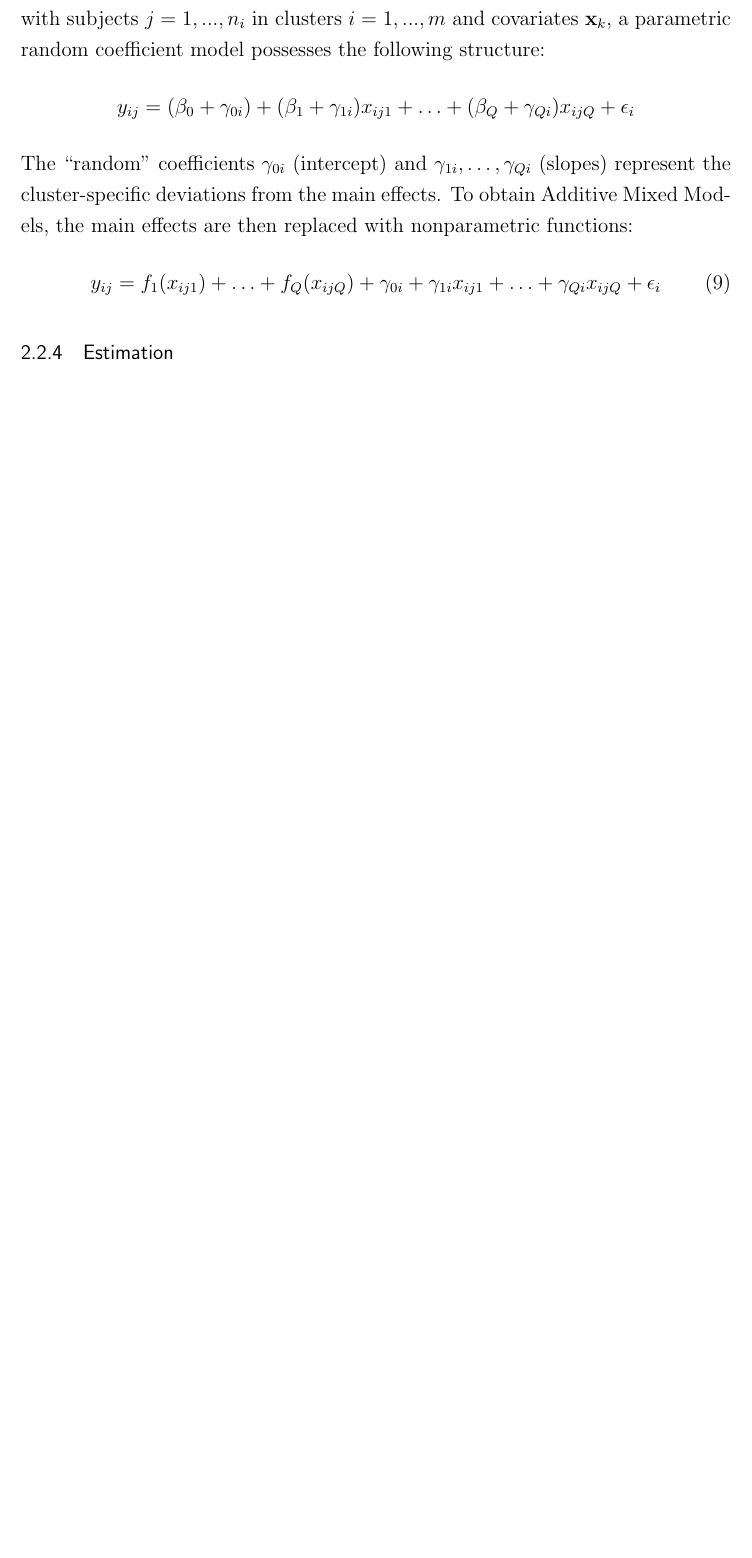
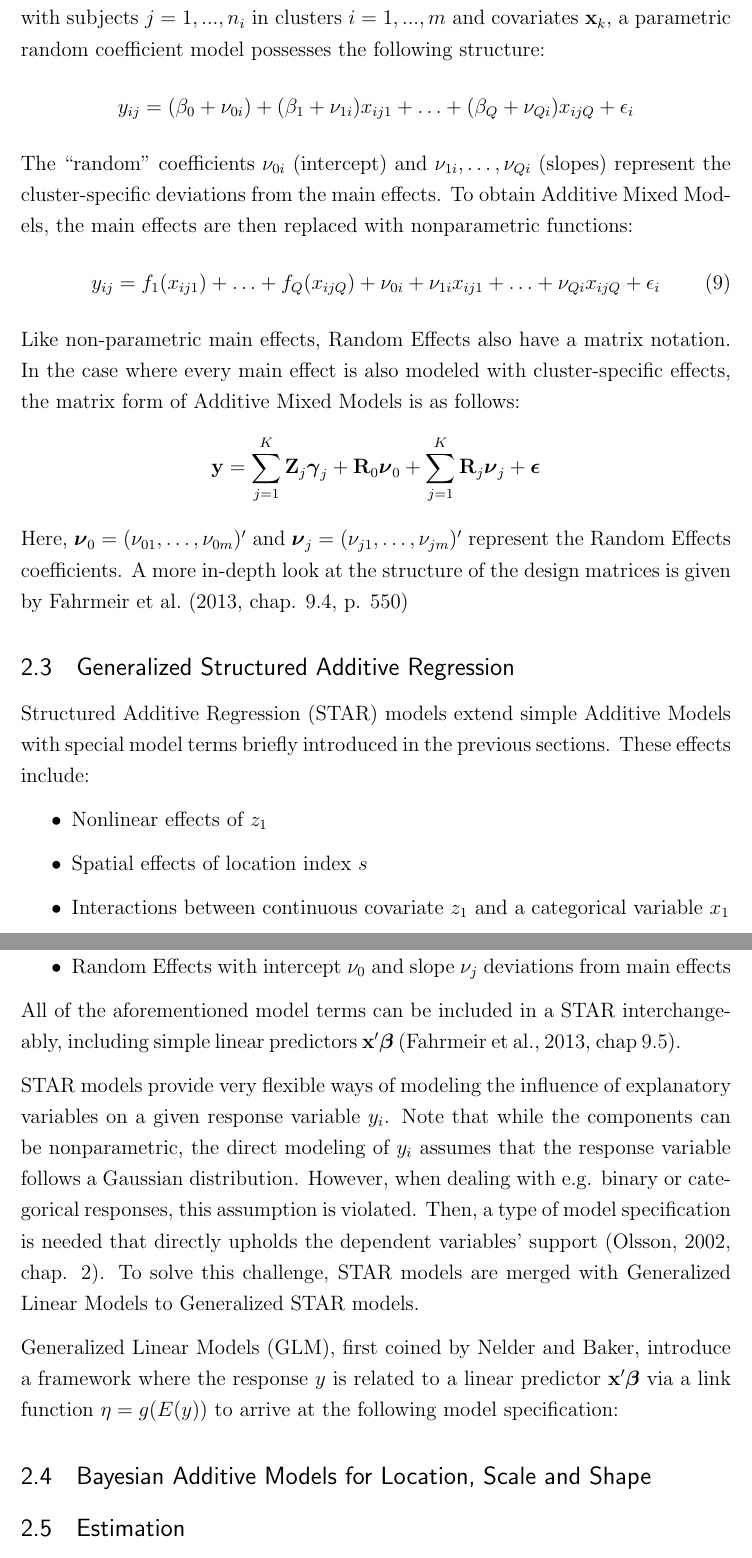
Before and after one commit to Stan125/master_thesis, a LaTeX thesis (master_thesis.tex): part of page 10 of 13 before the commit and two parts of pages 10 and 11 of 14 after it, the two joined at a grey line, cut so that both start at the same text, the shorter picture padded with empty space. Compiled offline with pdfLaTeX.

Commit message:
Monday6Nov

```diff
--- a/master_thesis.tex
+++ b/master_thesis.tex
@@ -294,24 +294,52 @@ with interaction term design matrix $\mathbf{Z}_{z_1|z_2}$ \citep[chap. 9.3]{fah
 \subsubsection{Random Effects}
 When dealing with repeated measures or other longitudinal datasets it is often necessary to model cluster-specific similarities using Random Effects \citep{laird1982random}. Additive Models can also be extended with Random Effects to arrive at so called Additive Mixed Models. Assuming a longitudinal data structure with subjects $j = 1, ..., n_i$ in clusters $i = 1, ..., m$ and covariates $\textbf{x}_k$, a parametric random coefficient model possesses the following structure:
 \begin{equation*}
-  y_{ij} = (\beta_0 + \gamma_{0i}) + (\beta_1 + \gamma_{1i}) x_{ij1} + \ldots + (\beta_Q + \gamma_{Qi}) x_{ijQ} + \epsilon_i
+  y_{ij} = (\beta_0 + \nu_{0i}) + (\beta_1 + \nu_{1i}) x_{ij1} + \ldots + (\beta_Q + \nu_{Qi}) x_{ijQ} + \epsilon_i
 \end{equation*}
-The \enquote{random} coefficients $\gamma_{0i}$ (intercept) and $\gamma_{1i}, \ldots, \gamma_{Qi}$ (slopes) represent the cluster-specific deviations from the main effects. To obtain Additive Mixed Models, the main effects are then replaced with nonparametric functions:
+The \enquote{random} coefficients $\nu_{0i}$ (intercept) and $\nu_{1i}, \ldots, \nu_{Qi}$ (slopes) represent the cluster-specific deviations from the main effects. To obtain Additive Mixed Models, the main effects are then replaced with nonparametric functions:
 \begin{equation}
-  y_{ij} = f_1(x_{ij1}) + \ldots + f_Q(x_{ijQ}) + \gamma_{0i} + \gamma_{1i} x_{ij1} + \ldots + \gamma_{Qi} x_{ijQ} + \epsilon_i
+  y_{ij} = f_1(x_{ij1}) + \ldots + f_Q(x_{ijQ}) + \nu_{0i} + \nu_{1i} x_{ij1} + \ldots + \nu_{Qi} x_{ijQ} + \epsilon_i
 \end{equation}
+Like non-parametric main effects, Random Effects also have a matrix notation. In the case where every main effect is also modeled with cluster-specific effects, the matrix form of Additive Mixed Models is as follows:
+\begin{equation*}
+  \mathbf{y} = \sum\limits_{j = 1}^K \mathbf{Z}_j \boldsymbol{\gamma}_j + \mathbf{R}_0 \boldsymbol{\nu}_0 + \sum\limits_{j = 1}^K \mathbf{R}_j \boldsymbol{\nu}_j + \boldsymbol{\epsilon}
+\end{equation*}
+Here, $\boldsymbol{\nu}_0 = (\nu_{01}, \ldots, \nu_{0m})'$ and $\boldsymbol{\nu}_j = (\nu_{j1}, \ldots, \nu_{jm})'$ represent the Random Effects coefficients. A more in-depth look at the structure of the design matrices is given by \citet[chap. 9.4, p. 550]{fahrmeir2013regression} \par
 
-% Sunday: Of course this can also be written in the following matrix notation blabla
+\subsection{Generalized Structured Additive Regression}
+Structured Additive Regression (STAR) models extend simple Additive Models with special model terms briefly introduced in the previous sections. These effects include:
+\begin{itemize}
+  \item Nonlinear effects of $z_1$
+  \item Spatial effects of location index $s$
+  \item Interactions between continuous covariate $z_1$ and a categorical variable $x_1$
+  \item Nonlinear interactions between two continuous covariates $z1$, $z_2$
+  \item Random Effects with intercept $\nu_0$ and slope $\nu_j$ deviations from main effects
+\end{itemize}
+All of the aforementioned model terms can be included in a STAR interchangeably, including simple linear predictors $\mathbf{x}' \boldsymbol{\beta}$ \citep[chap 9.5]{fahrmeir2013regression}. \par
+STAR models provide very flexible ways of modeling the influence of explanatory variables on a given response variable $y_i$. Note that while the components can be nonparametric, the direct modeling of $y_i$ assumes that the response variable follows a Gaussian distribution. However, when dealing with e.g. binary or categorical responses, this assumption is violated. Then, a type of model specification is needed that directly upholds the dependent variables' support \citep[chap. 2]{olsson2002}. To solve this challenge, STAR models are merged with Generalized Linear Models to Generalized STAR models.\par
+Generalized Linear Models (GLM), first coined by \citet{nelder1972}, introduce a framework where the response $y$ is related to a linear predictor $\textbf{x}'\boldsymbol{\beta}$ via a link function $\eta = g(E(y))$ to arrive at the following model specification:
+% y = ...
+% eta = xB
+ % The main advantage is that now multiple different responses are supported
+% weiter GLM explainen, dann sagen wie : link function extends STAR models zu generalized Star models
 
-\subsubsection{Estimation}
+\subsection{Bayesian Additive Models for Location, Scale and Shape}
 
+% howevery only possible for exponential families
+
+\subsection{Estimation}
+% In this section we will discuss different estimation techniques for the models introduced in this chapter
+% AM: backfitting
+% STAR: pen least squares, mixed model rep, fully bayesian inference, boosting as suggested in fahrmeir2013regression, page 561
+
+% Other stuff
 % basis function approach important so we can show later that bamlss can model more than just Basis functions with Gompertz growth curve
-
 % sunday: replace the parametric effects everywhere such that it includes an intercept man!
 
 % note that while the components are nonparametric, the dependent variable is modeled directly, i.e. without transformation. if you have binary variable you need a transformation that includes the support of dependent variable. this is solved by GAM, which combines GLM models and additive models to obtain the folowing model specification
 
 % star models can have multiple different
+
 \section{bamlss.vis}
 
 \section{Conclusion}
```
Also changed, not shown: bibliography.bib (+15 -0 lines), master_thesis.bbl, master_thesis.pdf, master_thesis.tex (4 more changed lines), 7 other files.
